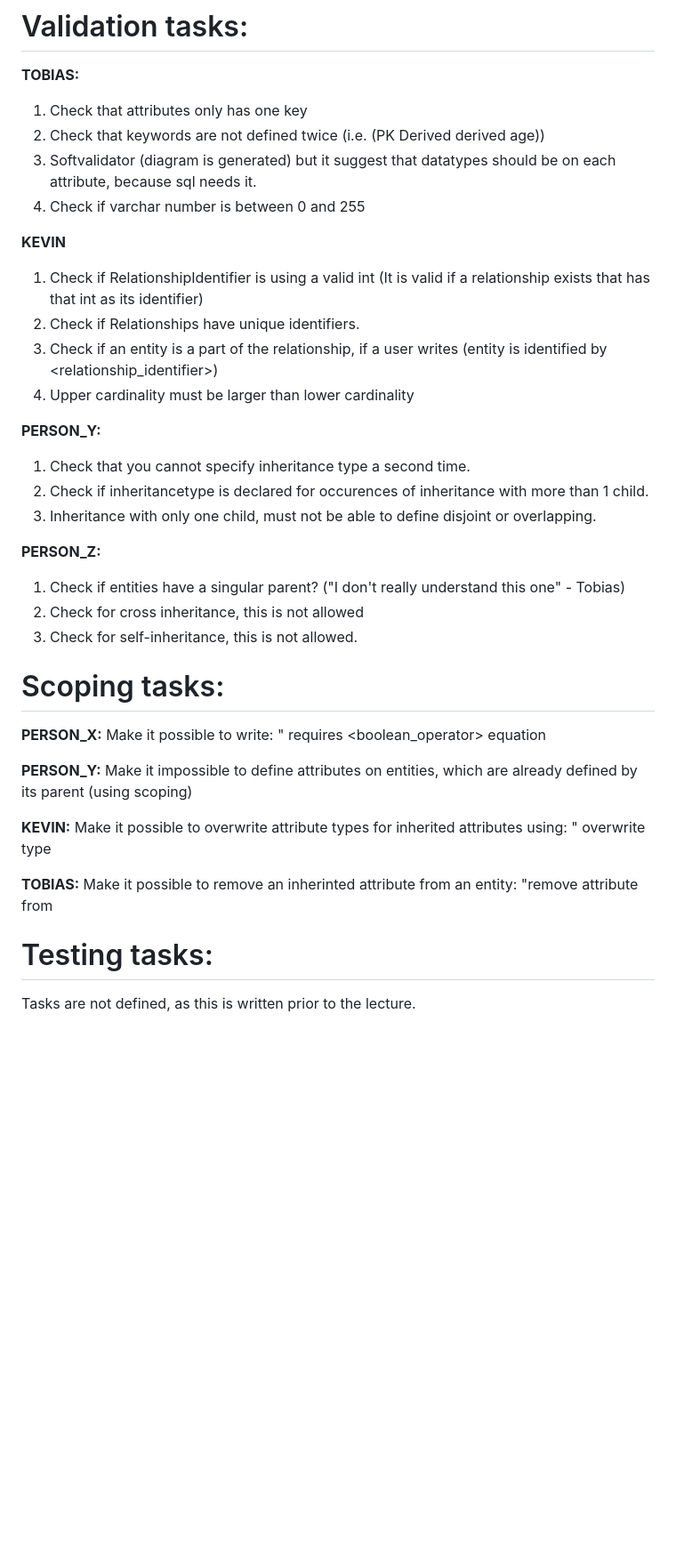
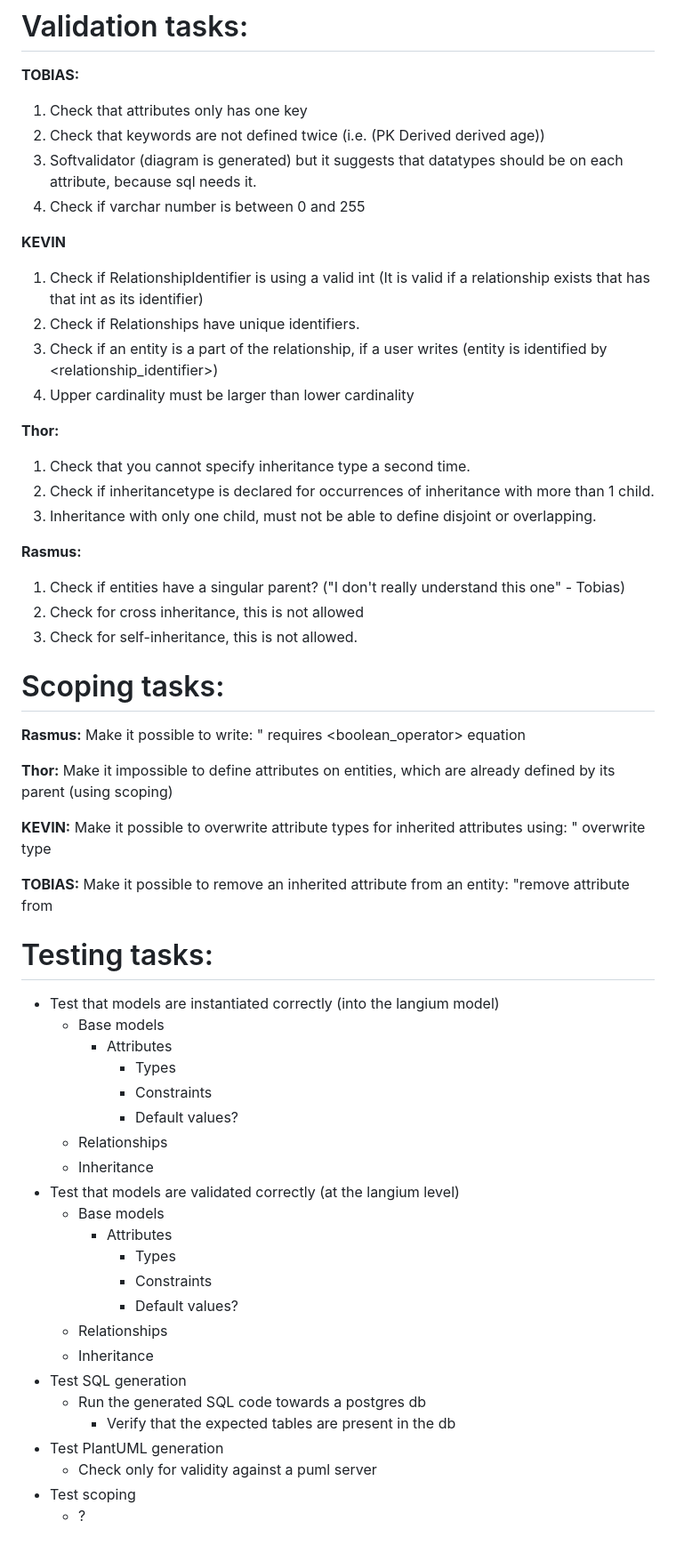
Before and after one commit to TobiasBak/mdsd, a Markdown page: Plan.md, the part around the change. Shown: that part at 89% size. Drawn GitHub-style; blank space fills up the shorter version.

Commit message:
Assigned Rasmus and Thor Added testing tasks

```diff
--- a/Plan.md
+++ b/Plan.md
@@ -33,7 +33,7 @@ We need to support serial in the language as well
 **TOBIAS:**
 1. Check that attributes only has one key
 2. Check that keywords are not defined twice (i.e. (PK Derived derived age))
-3. Softvalidator (diagram is generated) but it suggest that datatypes should be on each attribute, because sql needs it.
+3. Softvalidator (diagram is generated) but it suggests that datatypes should be on each attribute, because sql needs it.
 4. Check if varchar number is between 0 and 255
 
 **KEVIN**
@@ -42,26 +42,48 @@ We need to support serial in the language as well
 3. Check if an entity is a part of the relationship, if a user writes (entity is identified by <relationship_identifier>)
 4. Upper cardinality must be larger than lower cardinality
 
-**PERSON_Y:**
+**Thor:**
 1. Check that you cannot specify inheritance type a second time.
-2. Check if inheritancetype is declared for occurences of inheritance with more than 1 child.
+2. Check if inheritancetype is declared for occurrences of inheritance with more than 1 child.
 3. Inheritance with only one child, must not be able to define disjoint or overlapping.
 
-**PERSON_Z:**
+**Rasmus:**
 1. Check if entities have a singular parent? ("I don't really understand this one" - Tobias)
 2. Check for cross inheritance, this is not allowed
 3. Check for self-inheritance, this is not allowed.
 
 
 # Scoping tasks:
-**PERSON_X:** Make it possible to write: "<entity> requires <attribute> <boolean_operator> equation
+**Rasmus:** Make it possible to write: "<entity> requires <attribute> <boolean_operator> equation
 
-**PERSON_Y:** Make it impossible to define attributes on entities, which are already defined by its parent (using scoping)
+**Thor:** Make it impossible to define attributes on entities, which are already defined by its parent (using scoping)
 
 **KEVIN:** Make it possible to overwrite attribute types for inherited attributes using: "<entity> overwrite type <attribute> <type>
 
-**TOBIAS:** Make it possible to remove an inherinted attribute from an entity: "remove attribute <attribute> from <entity>
+**TOBIAS:** Make it possible to remove an inherited attribute from an entity: "remove attribute <attribute> from <entity>
 
 
 # Testing tasks:
-Tasks are not defined, as this is written prior to the lecture.
+- Test that models are instantiated correctly (into the langium model)
+  - Base models
+    - Attributes
+      - Types
+      - Constraints
+      - Default values?
+  - Relationships
+  - Inheritance
+- Test that models are validated correctly (at the langium level)
+  - Base models
+    - Attributes
+      - Types
+      - Constraints
+      - Default values?
+  - Relationships
+  - Inheritance
+- Test SQL generation
+  - Run the generated SQL code towards a postgres db
+    - Verify that the expected tables are present in the db
+- Test PlantUML generation
+  - Check only for validity against a puml server
+- Test scoping
+  - ?
```
